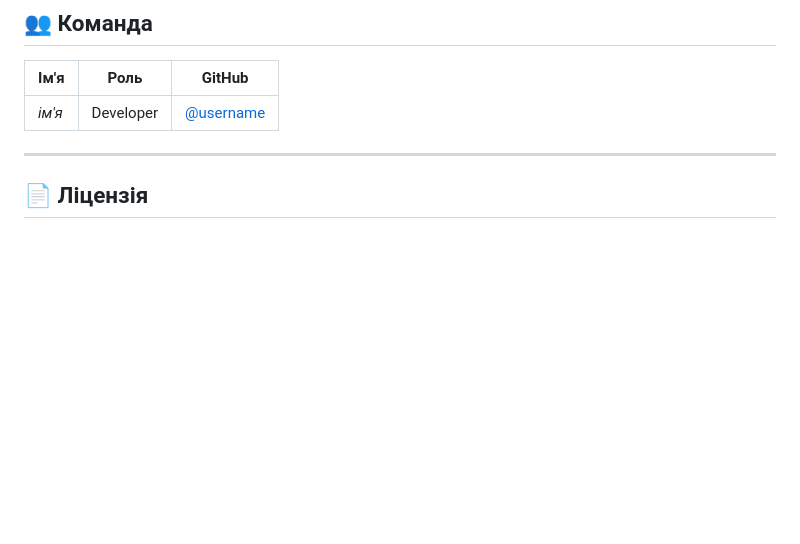
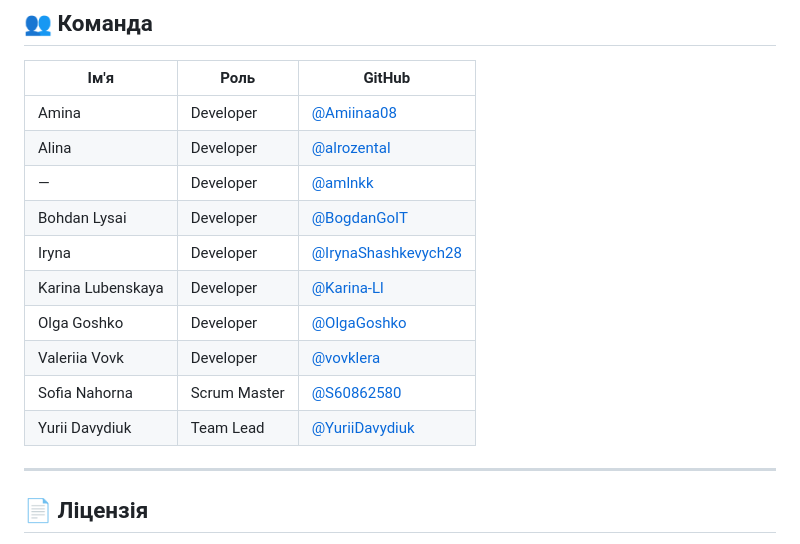
Before and after one commit to YuriiDavydiuk/command-project-PawHut, a Markdown page: README.md, the part around the change. Rendered like a GitHub page; blank space fills up the shorter version.

```diff
--- a/README.md
+++ b/README.md
@@ -181,7 +181,16 @@ command-project-PawHut/
 
 | Ім'я | Роль | GitHub |
 |------|------|--------|
-| *ім'я* | Developer | [@username](#) |
+| Amina | Developer | [@Amiinaa08](https://github.com/Amiinaa08) |
+| Alina | Developer | [@alrozental](https://github.com/alrozental) |
+| — | Developer | [@amlnkk](https://github.com/amlnkk) |
+| Bohdan Lysai | Developer | [@BogdanGoIT](https://github.com/BogdanGoIT) |
+| Iryna | Developer | [@IrynaShashkevych28](https://github.com/IrynaShashkevych28) |
+| Karina Lubenskaya | Developer | [@Karina-Ll](https://github.com/Karina-Ll) |
+| Olga Goshko | Developer | [@OlgaGoshko](https://github.com/OlgaGoshko) |
+| Valeriia Vovk | Developer | [@vovklera](https://github.com/vovklera) |
+| Sofia Nahorna | Scrum Master | [@S60862580](https://github.com/S60862580) |
+| Yurii Davydiuk | Team Lead | [@YuriiDavydiuk](https://github.com/YuriiDavydiuk) |
 
 ---
 
```
Also changed, not shown: README.en.md (+10 -1 lines).
